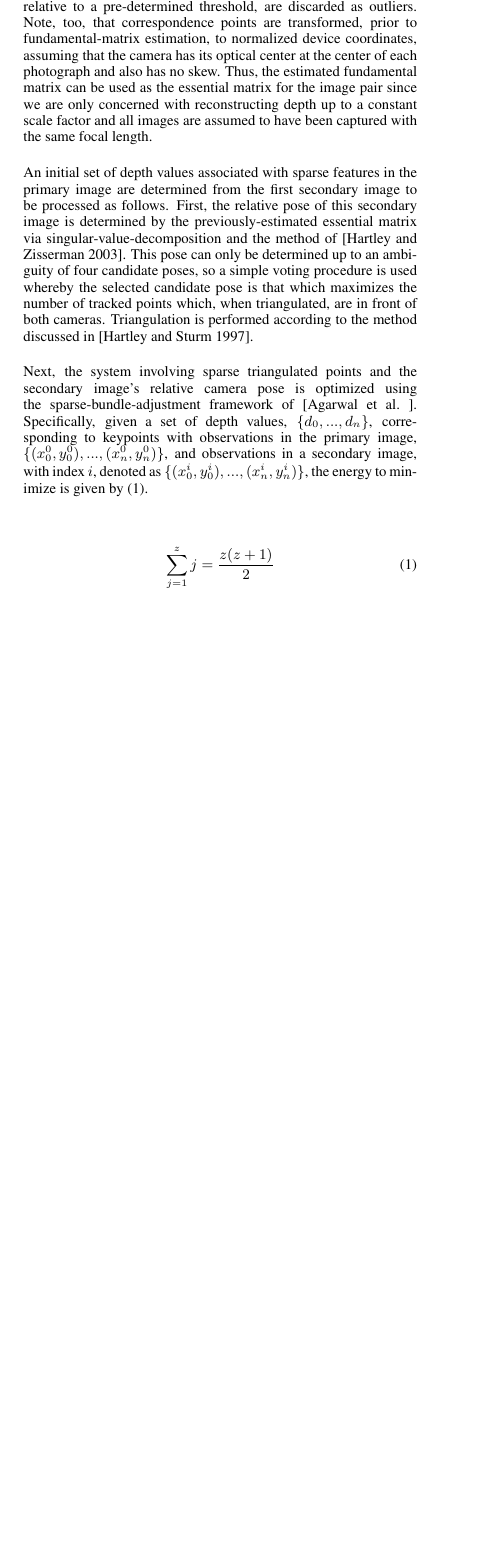
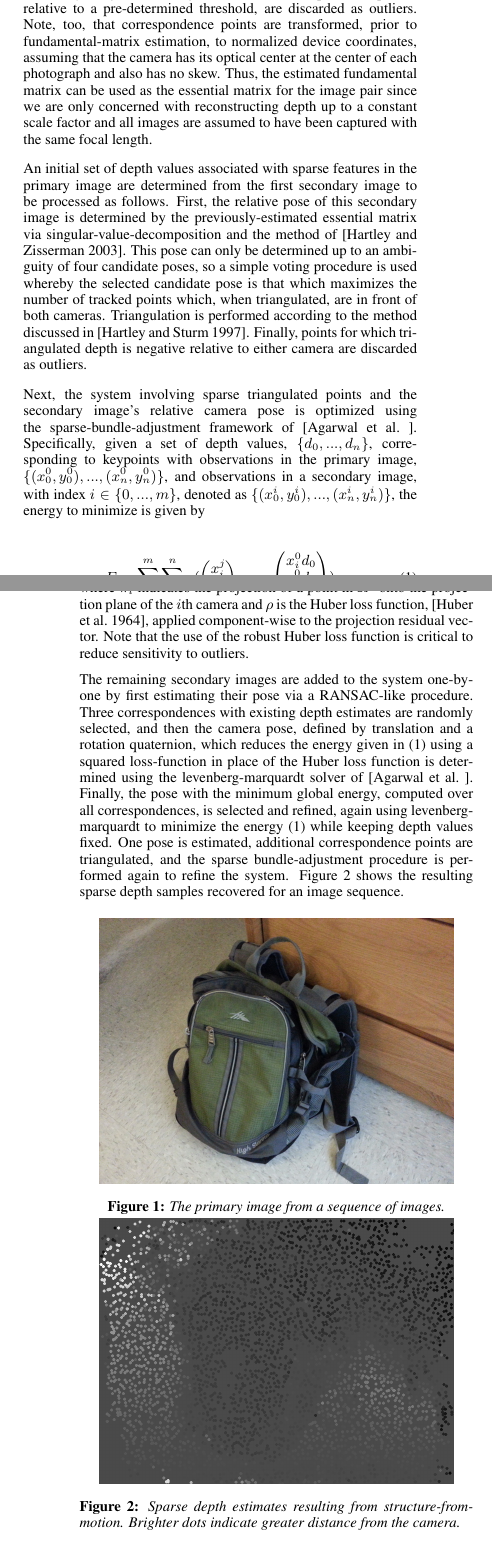
Before and after one commit to pklall/view-interp, a LaTeX paper (paper/template.tex): part of one column of page 1 of 2 before the commit and two parts of the columns of pages 1 and 2 of 2 after it, the two joined at a grey line, cut so that both start at the same text, the shorter picture padded with empty space. Compiled offline with pdfLaTeX.

Commit message:
Paper progress.  SFM explanation is done

```diff
--- a/paper/template.tex
+++ b/paper/template.tex
@@ -9,6 +9,7 @@
 %%% is identical in ``template.tex'' and ``template.annotated.tex.'')
 
 \documentclass[conference]{acmsiggraph}
+\usepackage{amssymb}
 
 \TOGonlineid{0}
 \TOGvolume{0}
@@ -170,17 +172,28 @@ This pose can only be determined up to an ambiguity of four candidate poses,
 so a simple voting procedure is used whereby the selected candidate pose is
 that which maximizes the number of tracked points which, when triangulated,
 are in front of both cameras.  Triangulation is performed according to the
-method discussed in \cite{hartley1997triangulation}.
+method discussed in \cite{hartley1997triangulation}.  Finally, points
+for which triangulated depth is negative relative to either camera
+are discarded as outliers.
 
 Next, the system involving sparse triangulated points and the secondary
 image's relative camera pose is optimized using the sparse-bundle-adjustment
 framework of \cite{ceres-solver}.  Specifically, given a set of depth values,
 $\{d_0, ..., d_n\}$, corresponding to keypoints with observations in the
 primary image, $\{(x_0^0, y_0^0), ..., (x_n^0, y_n^0)\}$, and observations
-in a secondary image, with index $i$, denoted as
+in a secondary image, with index $i \in \{0, ..., m\}$, denoted as
 $\{(x_0^i, y_0^i), ..., (x_n^i, y_n^i)\}$, the energy to minimize is
-given by (\ref{eq:sfm}).
+given by
 
 \begin{equation}
     \label{eq:sfm}
-    \sum_{j=1}^{z} j = \frac{z(z+1)}{2}
+    E = \sum_{i=0}^{m} \sum_{j=0}^{n}
+    \rho(
+    \begin{pmatrix}
+        x_i^j\\
+        y_i^j
+    \end{pmatrix}
+    -
+    \pi_j
+    \begin{pmatrix}
+        x_i^0 d_0\\
@@ -187,6 +204,36 @@ given by (\ref{eq:sfm}).
 \end{equation}
 
+where $\pi_i$ indicates the projection of a point in $\mathbb{R}^3$ onto
+the projection plane of the $i$th camera and
+$\rho$ is the Huber loss function, \cite{huber1964robust}, applied component-wise
+to the projection residual vector.  Note that the use of the robust Huber loss
+function is critical to reduce sensitivity to outliers.
+
+The remaining secondary images are added to the system one-by-one
+by first estimating their pose via a RANSAC-like procedure.
+Three correspondences with existing depth estimates are randomly selected,
+and then the camera pose, defined by translation and a rotation quaternion,
+which reduces the energy given in (\ref{eq:sfm}) using a squared loss-function
+in place of the Huber loss function is determined using the levenberg-marquardt
+solver of \cite{ceres-solver}.  Finally, the pose with the minimum global
+energy, computed over all correspondences, is selected and refined,
+again using levenberg-marquardt to minimize the energy (\ref{eq:sfm}) while
+keeping depth values fixed.
+One pose is estimated, additional correspondence points are triangulated,
+and the sparse bundle-adjustment procedure is performed again to refine
+the system.  Figure~\ref{fig:initial_depth} shows the resulting sparse depth
+samples recovered for an image sequence.
+
 % TODO show image of depth reconstruction samples
+\begin{figure}[ht]
+  \centering
+  \includegraphics[width=3in]{images/backpack}
+  \caption{The primary image from a sequence of images.}
+  \includegraphics[width=3in]{images/initial_depth}
+  \caption{Sparse depth estimates resulting from structure-from-motion. Brighter
+  dots indicate greater distance from the camera.}
+  \label{fig:initial_depth}
+\end{figure}
 
 \subsection{Depth Reconstruction}
 
```
Also changed, not shown: paper/template.tex (18 more changed lines).
